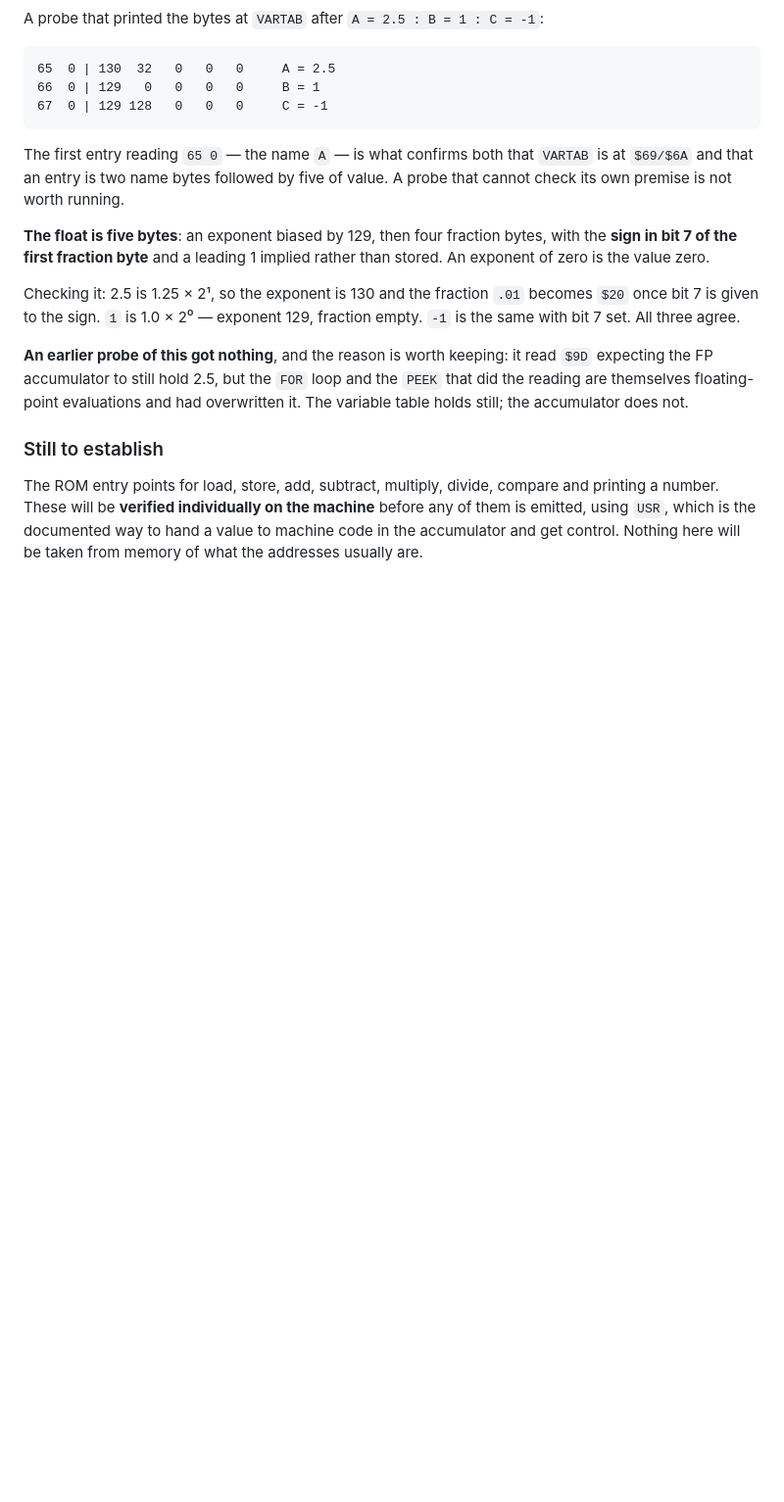
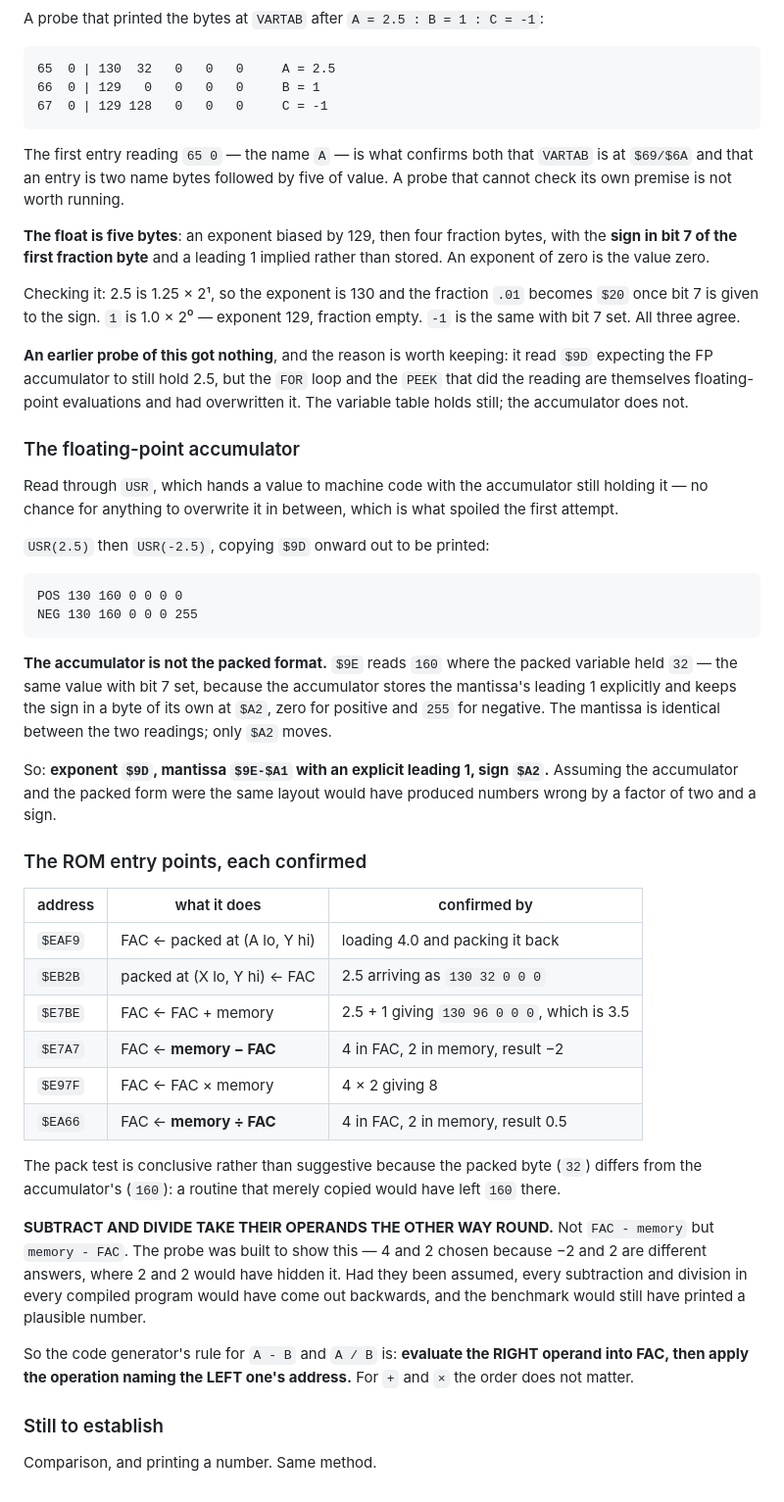
Before and after one commit to benlong100/applesIDE, a Markdown page: docs/compiler.md, the part around the change. Shown at 98% size. Drawn GitHub-style; blank space fills up the shorter version.

Commit message:
Confirm the floating-point interface on the machine
Six ROM entry points, each tested rather than recalled, and two of them are not
what a reasonable person would assume.

$EAF9 loads FAC from memory, $EB2B packs it back, $E7BE adds, $E97F multiplies.
The pack test is conclusive because the packed byte differs from the
accumulator's -- a routine that merely copied would have left 160 where 32
appeared.

SUBTRACT AND DIVIDE TAKE THEIR OPERANDS THE OTHER WAY ROUND: $E7A7 computes
memory minus FAC and $EA66 computes memory over FAC. The probe used 4 and 2
precisely so the answers would differ -- -2 against 2, and 0.5 against 2 --
where two equal operands would have hidden it completely. Assumed, every
subtraction and division in every compiled program would have come out
backwards while still printing a plausible number.

The consequence for code generation is written down: for A - B and A / B,
evaluate the RIGHT operand into FAC and then name the LEFT one's address.

Also established: the accumulator is NOT the packed format. It stores the
mantissa's leading 1 explicitly and keeps the sign in its own byte at $A2,
where the packed form implies the 1 and puts the sign in bit 7. Read through
USR, which hands over a value with the accumulator still holding it -- the
first attempt at this read the accumulator from BASIC and got the wrong number,
because the FOR loop and the PEEK doing the reading are floating-point
evaluations themselves.

Co-Authored-By: Claude Opus 5 (1M context) <noreply@anthropic.com>

````diff
--- a/docs/compiler.md
+++ b/docs/compiler.md
@@ -83,10 +83,55 @@ and the `PEEK` that did the reading are themselves floating-point evaluations
 and had overwritten it. The variable table holds still; the accumulator does
 not.
 
+### The floating-point accumulator
+
+Read through `USR`, which hands a value to machine code with the accumulator
+still holding it — no chance for anything to overwrite it in between, which is
+what spoiled the first attempt.
+
+`USR(2.5)` then `USR(-2.5)`, copying `$9D` onward out to be printed:
+
+```
+POS 130 160 0 0 0 0
+NEG 130 160 0 0 0 255
+```
+
+**The accumulator is not the packed format.** `$9E` reads `160` where the
+packed variable held `32` — the same value with bit 7 set, because the
+accumulator stores the mantissa's leading 1 explicitly and keeps the sign in a
+byte of its own at `$A2`, zero for positive and `255` for negative. The
+mantissa is identical between the two readings; only `$A2` moves.
+
+So: **exponent `$9D`, mantissa `$9E-$A1` with an explicit leading 1, sign
+`$A2`.** Assuming the accumulator and the packed form were the same layout
+would have produced numbers wrong by a factor of two and a sign.
+
+### The ROM entry points, each confirmed
+
+| address | what it does | confirmed by |
+|---|---|---|
+| `$EAF9` | FAC ← packed at (A lo, Y hi) | loading 4.0 and packing it back |
+| `$EB2B` | packed at (X lo, Y hi) ← FAC | 2.5 arriving as `130 32 0 0 0` |
+| `$E7BE` | FAC ← FAC + memory | 2.5 + 1 giving `130 96 0 0 0`, which is 3.5 |
+| `$E7A7` | FAC ← **memory − FAC** | 4 in FAC, 2 in memory, result −2 |
+| `$E97F` | FAC ← FAC × memory | 4 × 2 giving 8 |
+| `$EA66` | FAC ← **memory ÷ FAC** | 4 in FAC, 2 in memory, result 0.5 |
+
+The pack test is conclusive rather than suggestive because the packed byte
+(`32`) differs from the accumulator's (`160`): a routine that merely copied
+would have left `160` there.
+
+**SUBTRACT AND DIVIDE TAKE THEIR OPERANDS THE OTHER WAY ROUND.** Not
+`FAC - memory` but `memory - FAC`. The probe was built to show this — 4 and 2
+chosen because −2 and 2 are different answers, where 2 and 2 would have hidden
+it. Had they been assumed, every subtraction and division in every compiled
+program would have come out backwards, and the benchmark would still have
+printed a plausible number.
+
+So the code generator's rule for `A - B` and `A / B` is: **evaluate the RIGHT
+operand into FAC, then apply the operation naming the LEFT one's address.**
+For `+` and `×` the order does not matter.
+
 ### Still to establish
 
-The ROM entry points for load, store, add, subtract, multiply, divide,
-compare and printing a number. These will be **verified individually on the
-machine** before any of them is emitted, using `USR`, which is the documented
-way to hand a value to machine code in the accumulator and get control.
-Nothing here will be taken from memory of what the addresses usually are.
+Comparison, and printing a number. Same method.
````
